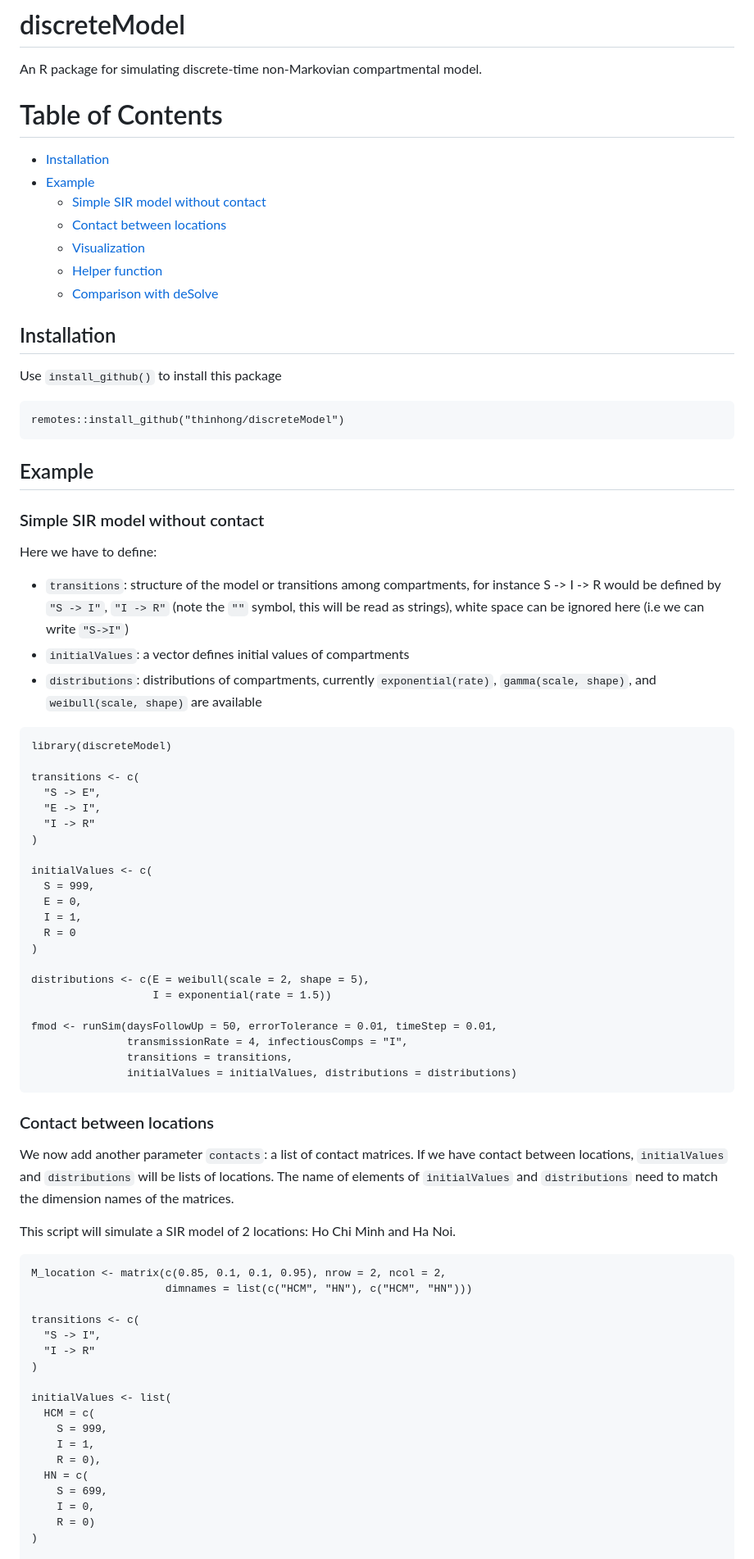
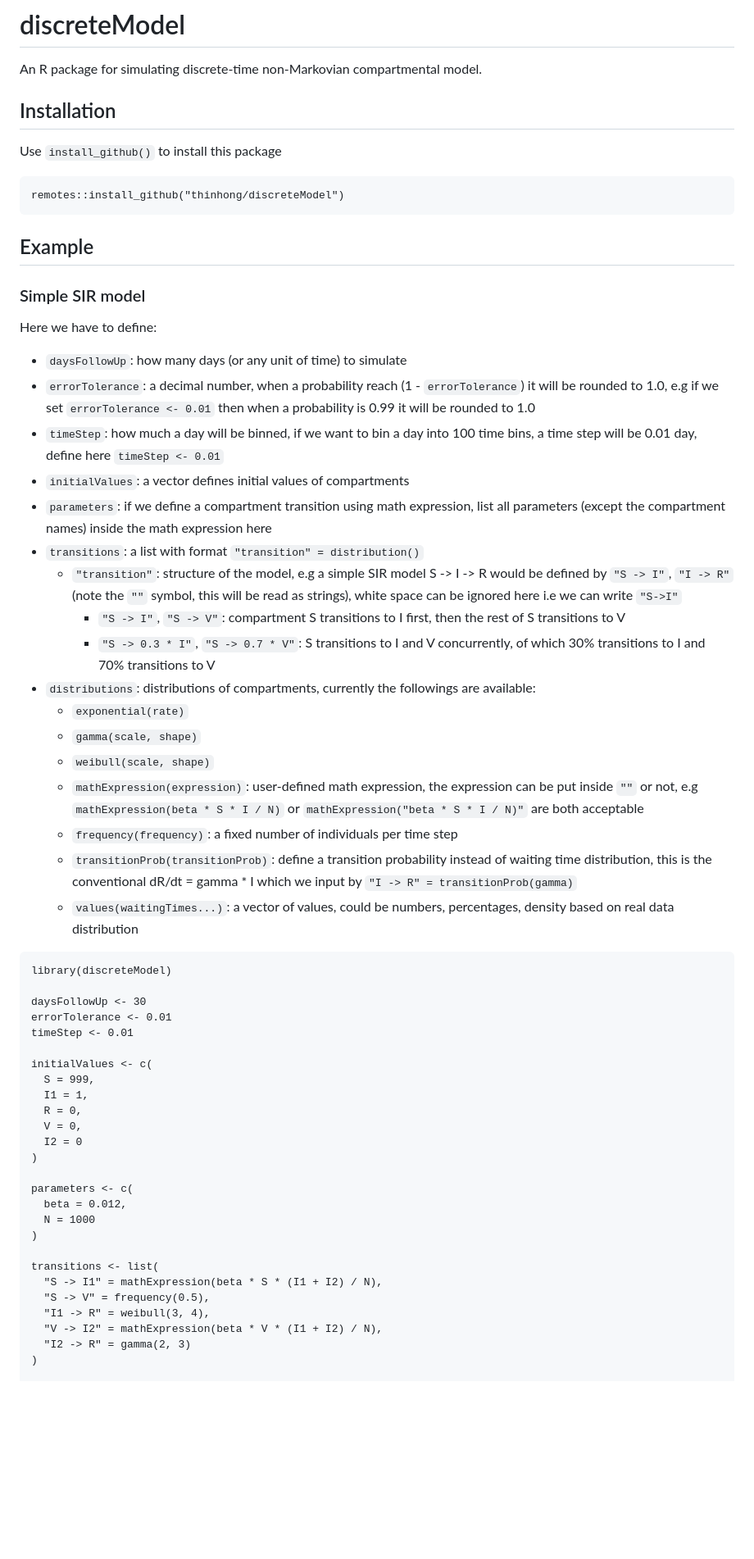
Before and after one commit to thinhong/denim, a Markdown page: README.md, the part around the change printed below. Shown: that part at 82% size. GitHub-like rendering; blank space fills up the shorter version.

````diff
--- a/README.md
+++ b/README.md
@@ -1,17 +1,5 @@
 # discreteModel
 An R package for simulating discrete-time non-Markovian compartmental model.
-
-Table of Contents
-=================
-
-   * [Installation](#installation)
-   * [Example](#example)
-      * [Simple SIR model without contact](#simple-sir-model-without-contact)
-      * [Contact between locations](#contact-between-locations)
-      * [Visualization](#visualization)
-      * [Helper function](#helper-function)
-      * [Comparison with deSolve](#comparison-with-desolve)
-
 
 ## Installation
 Use `install_github()` to install this package
@@ -20,57 +8,51 @@ remotes::install_github("thinhong/discreteModel")
 ```
 
 ## Example
-### Simple SIR model without contact
+### Simple SIR model
 Here we have to define:
-* `transitions`: structure of the model or transitions among compartments, for instance S -> I -> R would be defined by `"S -> I"`, `"I -> R"` (note the `""` symbol, this will be read as strings), white space can be ignored here (i.e we can write `"S->I"`)
+* `daysFollowUp`: how many days (or any unit of time) to simulate
+* `errorTolerance`: a decimal number, when a probability reach (1 - `errorTolerance`) it will be rounded to 1.0, e.g if we set `errorTolerance <- 0.01` then when a probability is 0.99 it will be rounded to 1.0
+* `timeStep`: how much a day will be binned, if we want to bin a day into 100 time bins, a time step will be 0.01 day, define here `timeStep <- 0.01`
 * `initialValues`: a vector defines initial values of compartments
-* `distributions`: distributions of compartments, currently `exponential(rate)`, `gamma(scale, shape)`, and `weibull(scale, shape)` are available
+* `parameters`: if we define a compartment transition using math expression, list all parameters (except the compartment names) inside the math expression here
+* `transitions`: a list with format `"transition" = distribution()`
+  * `"transition"`: structure of the model, e.g a simple SIR model S -> I -> R would be defined by `"S -> I"`, `"I -> R"` (note the `""` symbol, this will be read as strings), white space can be ignored here i.e we can write `"S->I"`
+    * `"S -> I"`, `"S -> V"`: compartment S transitions to I first, then the rest of S transitions to V
+    * `"S -> 0.3 * I"`, `"S -> 0.7 * V"`: S transitions to I and V concurrently, of which 30% transitions to I and 70% transitions to V
+* `distributions`: distributions of compartments, currently the followings are available:
+  * `exponential(rate)`
+  * `gamma(scale, shape)`
+  * `weibull(scale, shape)`
+  * `mathExpression(expression)`: user-defined math expression, the expression can be put inside `""` or not, e.g `mathExpression(beta * S * I / N)` or `mathExpression("beta * S * I / N)"` are both acceptable
+  * `frequency(frequency)`: a fixed number of individuals per time step
+  * `transitionProb(transitionProb)`: define a transition probability instead of waiting time distribution, this is the conventional dR/dt = gamma * I which we input by `"I -> R" = transitionProb(gamma)`
+  * `values(waitingTimes...)`: a vector of values, could be numbers, percentages, density based on real data distribution
+
 ```
 library(discreteModel)
 
-transitions <- c(
-  "S -> E",
-  "E -> I",
-  "I -> R"
-)
+daysFollowUp <- 30
+errorTolerance <- 0.01
+timeStep <- 0.01
 
 initialValues <- c(
   S = 999,
-  E = 0,
-  I = 1,
-  R = 0
+  I1 = 1,
+  R = 0,
+  V = 0,
+  I2 = 0
 )
 
-distributions <- c(E = weibull(scale = 2, shape = 5),
-                   I = exponential(rate = 1.5))
-
-fmod <- runSim(daysFollowUp = 50, errorTolerance = 0.01, timeStep = 0.01,
-               transmissionRate = 4, infectiousComps = "I",
-               transitions = transitions,
-               initialValues = initialValues, distributions = distributions)
-```
-
-### Contact between locations
-We now add another parameter `contacts`: a list of contact matrices. If we have contact between locations, `initialValues` and `distributions` will be lists of locations. The name of elements of `initialValues` and `distributions` need to match the dimension names of the matrices.
-
-This script will simulate a SIR model of 2 locations: Ho Chi Minh and Ha Noi.
-```
-M_location <- matrix(c(0.85, 0.1, 0.1, 0.95), nrow = 2, ncol = 2,
-                     dimnames = list(c("HCM", "HN"), c("HCM", "HN")))
-
-transitions <- c(
-  "S -> I",
-  "I -> R"
+parameters <- c(
+  beta = 0.012,
+  N = 1000
 )
 
-initialValues <- list(
-  HCM = c(
-    S = 999,
-    I = 1,
-    R = 0),
-  HN = c(
-    S = 699,
-    I = 0,
-    R = 0)
+transitions <- list(
+  "S -> I1" = mathExpression(beta * S * (I1 + I2) / N),
+  "S -> V" = frequency(0.5),
+  "I1 -> R" = weibull(3, 4),
+  "V -> I2" = mathExpression(beta * V * (I1 + I2) / N),
+  "I2 -> R" = gamma(2, 3)
 )
 
````
Also changed, not shown: other parts of README.md (+16 -136 lines), man/figures/plotFunction.png (deleted), man/figures/plotdiscrete.png (added), 2 other files.
